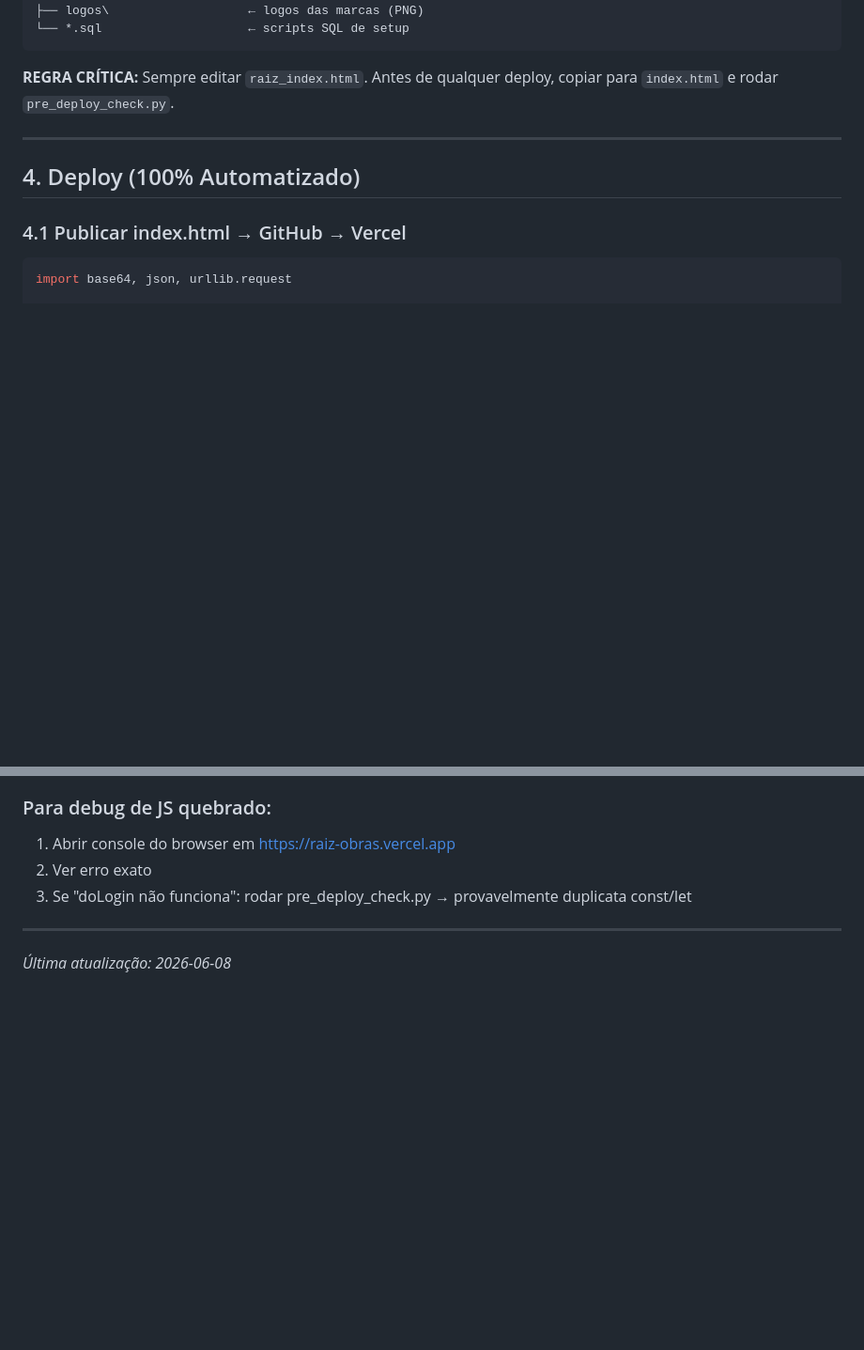
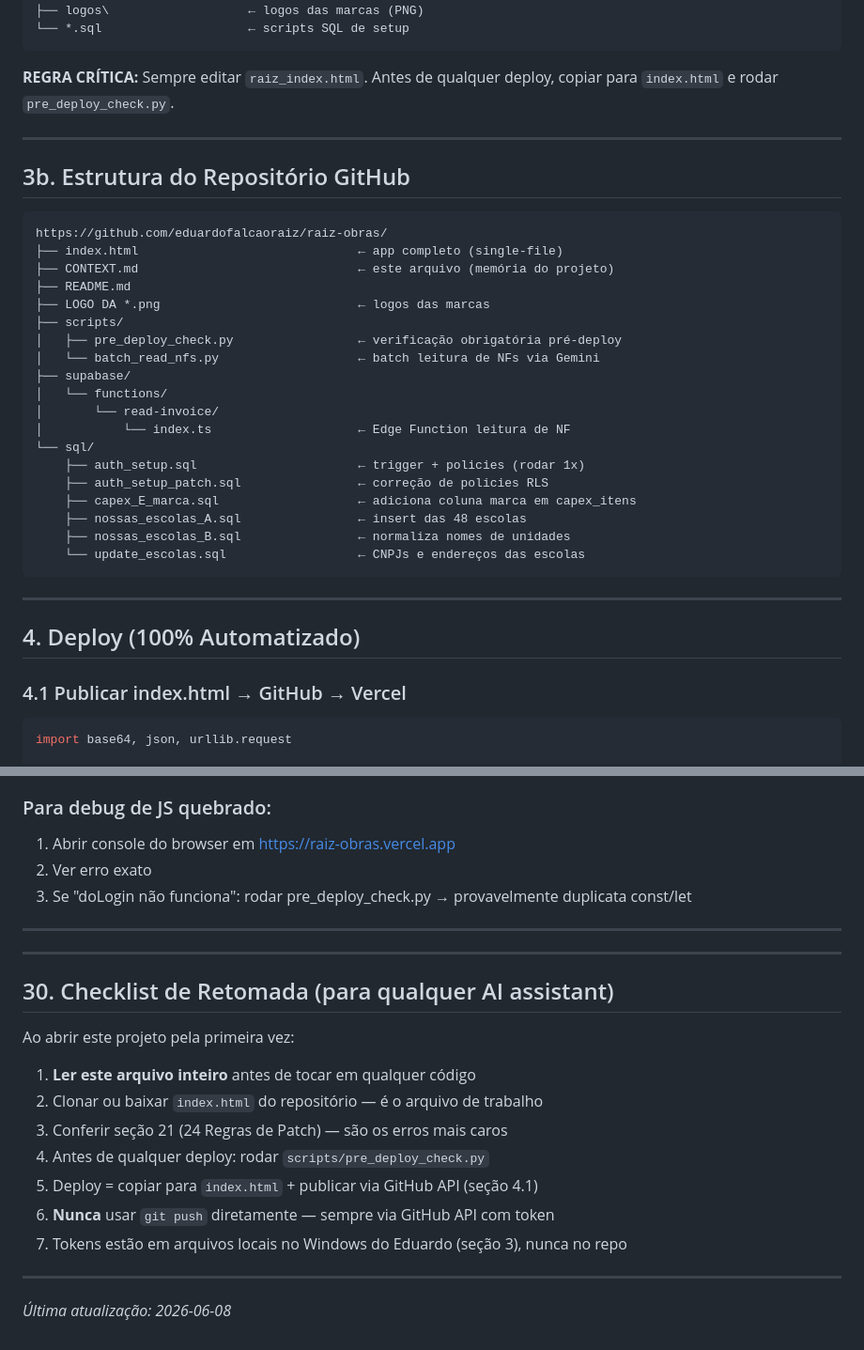
Before and after one commit to eduardofalcaoraiz/raiz-obras, a Markdown page: CONTEXT.md, 2 parts joined by grey strips. Shown at 94% size. Drawn GitHub-style; blank space fills up the shorter version.

Commit message:
docs: CONTEXT atualizado com estrutura do repo e checklist

````diff
--- a/CONTEXT.md
+++ b/CONTEXT.md
@@ -49,6 +49,32 @@ C:\Users\eduardo.falcao\claude\raiz_obras\
 ```
 
 **REGRA CRÍTICA:** Sempre editar `raiz_index.html`. Antes de qualquer deploy, copiar para `index.html` e rodar `pre_deploy_check.py`.
+
+---
+
+## 3b. Estrutura do Repositório GitHub
+
+```
+https://github.com/eduardofalcaoraiz/raiz-obras/
+├── index.html                              ← app completo (single-file)
+├── CONTEXT.md                              ← este arquivo (memória do projeto)
+├── README.md
+├── LOGO DA *.png                           ← logos das marcas
+├── scripts/
+│   ├── pre_deploy_check.py                 ← verificação obrigatória pré-deploy
+│   └── batch_read_nfs.py                   ← batch leitura de NFs via Gemini
+├── supabase/
+│   └── functions/
+│       └── read-invoice/
+│           └── index.ts                    ← Edge Function leitura de NF
+└── sql/
+    ├── auth_setup.sql                      ← trigger + policies (rodar 1x)
+    ├── auth_setup_patch.sql                ← correção de policies RLS
+    ├── capex_E_marca.sql                   ← adiciona coluna marca em capex_itens
+    ├── nossas_escolas_A.sql                ← insert das 48 escolas
+    ├── nossas_escolas_B.sql                ← normaliza nomes de unidades
+    └── update_escolas.sql                  ← CNPJs e endereços das escolas
+```
 
 ---
 
@@ -770,4 +796,20 @@ Seções do `pane-resumo`:
 
 ---
 
+---
+
+## 30. Checklist de Retomada (para qualquer AI assistant)
+
+Ao abrir este projeto pela primeira vez:
+
+1. **Ler este arquivo inteiro** antes de tocar em qualquer código
+2. Clonar ou baixar `index.html` do repositório — é o arquivo de trabalho
+3. Conferir seção 21 (24 Regras de Patch) — são os erros mais caros
+4. Antes de qualquer deploy: rodar `scripts/pre_deploy_check.py`
+5. Deploy = copiar para `index.html` + publicar via GitHub API (seção 4.1)
+6. **Nunca** usar `git push` diretamente — sempre via GitHub API com token
+7. Tokens estão em arquivos locais no Windows do Eduardo (seção 3), nunca no repo
+
+---
+
 *Última atualização: 2026-06-08*
````
